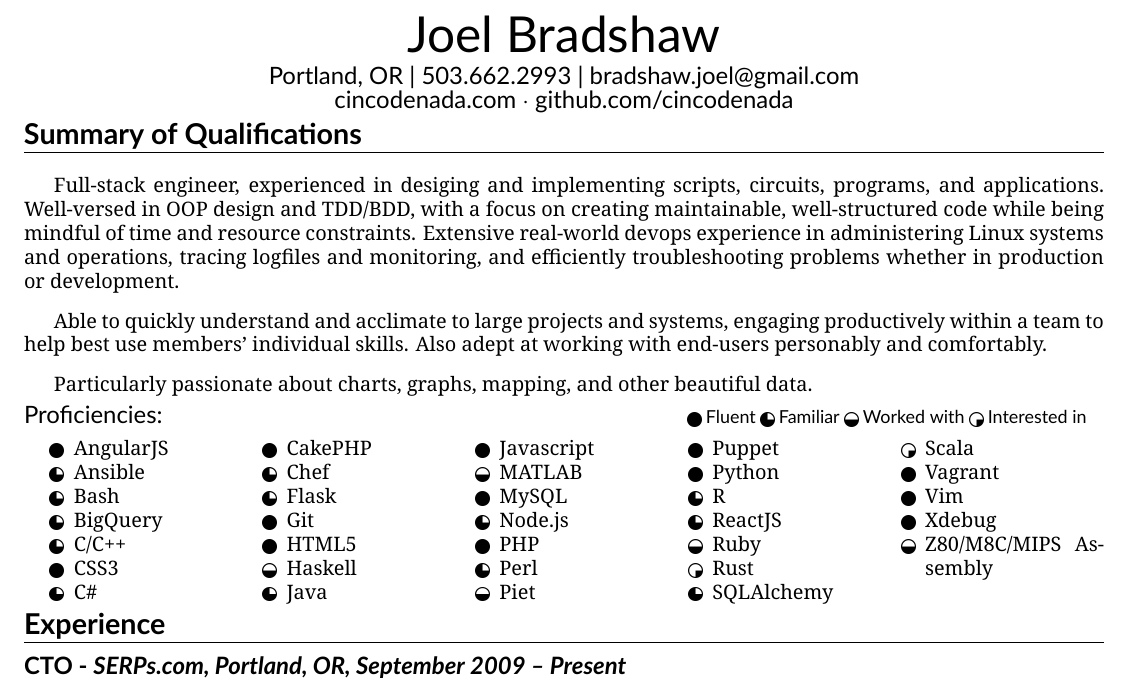
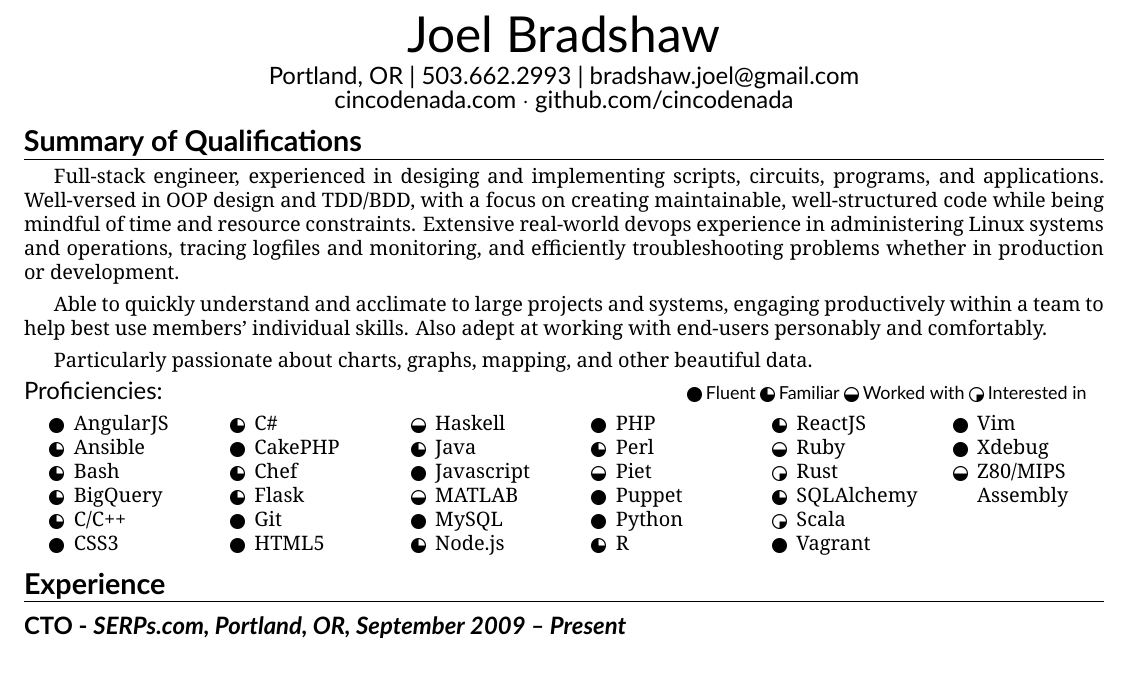
Before and after one commit to cincodenada/resume, a LaTeX CV (resume.tex): part of page 1 of 2 before the commit and part of the page after it, cut so that both start at the same text. Compiled offline with XeLaTeX.

Commit message:
Further adjustments, back to one page

```diff
--- a/resume.tex
+++ b/resume.tex
@@ -43,23 +43,22 @@
 
 \rmfamily
 \begin{res_section}{Summary of Qualifications}
-  \rmfamily \vskip 8pt
+  \rmfamily
 
   Full-stack engineer, experienced in desiging and implementing scripts, circuits, programs, and applications.
   Well-versed in OOP design and TDD/BDD, with a focus on creating maintainable, well-structured code while being mindful of time and resource constraints.
   Extensive real-world devops experience in administering Linux systems and operations, tracing logfiles and monitoring,
   and efficiently troubleshooting problems whether in production or development.
 
-  \vskip 8pt Able to quickly understand and acclimate to large projects and systems, engaging productively within a team to help best use members' individual skills.
+  \vskip 4pt Able to quickly understand and acclimate to large projects and systems, engaging productively within a team to help best use members' individual skills.
   Also adept at working with end-users personably and comfortably.
 
-  \vskip 8pt Particularly passionate about charts, graphs, mapping, and other beautiful data.
+  \vskip 4pt Particularly passionate about charts, graphs, mapping, and other beautiful data.
 \begin{res_content}{Proficiencies: \small \hfill $\gbullet{4}$ Fluent $\gbullet{3}$ Familiar $\gbullet{2}$ Worked with $\gbullet{1}$ Interested in}
   \rmfamily \normalsize
-  \def \multicolsep {0pt}
-  \setlength{\columnsep}{-8pt}
-  \vskip 4pt
-  \begin{multicols}{5}
+  \def \multicolsep {4pt}
+  \setlength{\columnsep}{2pt}
+  \begin{multicols}{6}
   \begin{itemize}
     \item[$\gbullet{4}$] AngularJS
     \item[$\gbullet{3}$] Ansible
@@ -93,7 +92,7 @@
     \item[$\gbullet{4}$] Vagrant
     \item[$\gbullet{4}$] Vim
     \item[$\gbullet{4}$] Xdebug
-    \item[$\gbullet{2}$] Z80/M8C/MIPS Assembly
+    \item[$\gbullet{2}$] Z80/MIPS \newline Assembly
   \end{itemize}
   \end{multicols}
 \end{res_content}
```
